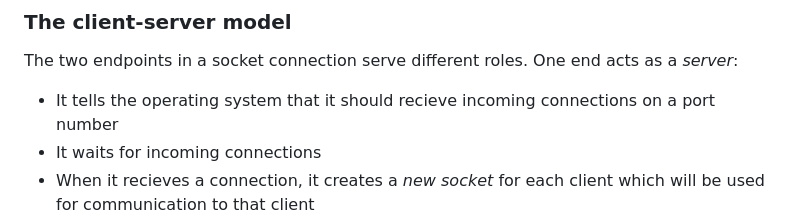
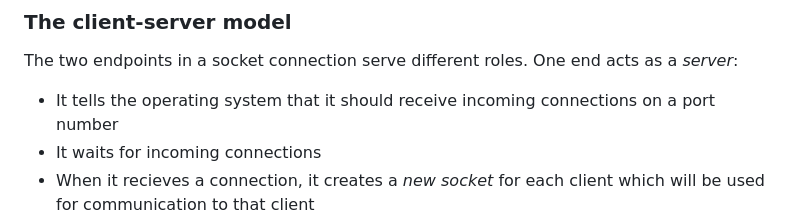
Before and after one commit to cs4118/recitations, a Markdown page: B-Sockets-ServerTesting/sockets-servertesting.md, the part around the change. Drawn GitHub-style.

Commit message:
Update B-Sockets-ServerTesting/sockets-servertesting.md
Co-authored-by: Tal Zussman <32444106+tzussman@users.noreply.github.com>

```diff
--- a/B-Sockets-ServerTesting/sockets-servertesting.md
+++ b/B-Sockets-ServerTesting/sockets-servertesting.md
@@ -25,7 +25,7 @@ communicate with a specific process on a remote computer.
 ### The client-server model
 The two endpoints in a socket connection serve different roles. One end acts as
 a *server*:
-- It tells the operating system that it should recieve incoming connections on a
+- It tells the operating system that it should receive incoming connections on a
   port number
 - It waits for incoming connections
 - When it recieves a connection, it creates a *new socket* for each client which
```
